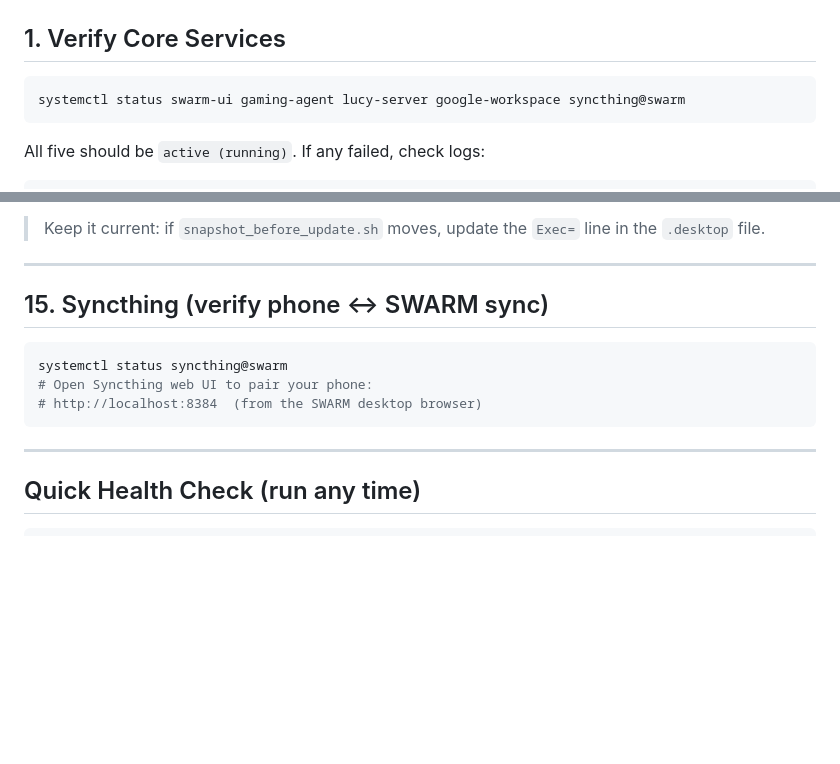
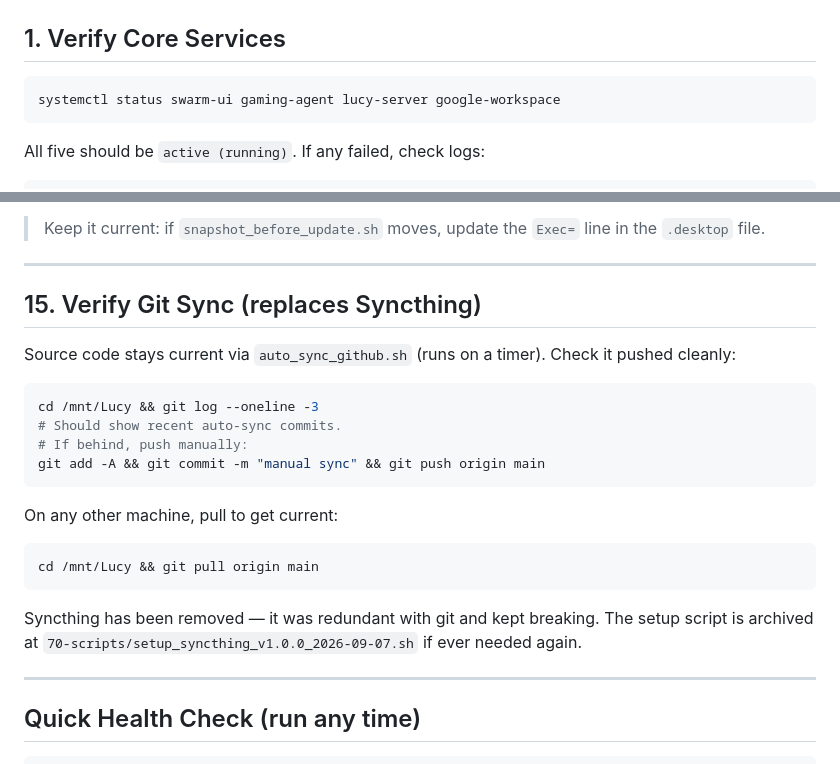
Before and after one commit to cledford955-maker/swarm-os-i30ltz, a Markdown page: FIRST_BOOT_CHECKLIST.md, 2 parts joined by grey strips. Drawn GitHub-style; blank space fills up the shorter version.

````diff
--- a/FIRST_BOOT_CHECKLIST.md
+++ b/FIRST_BOOT_CHECKLIST.md
@@ -8,7 +8,7 @@ LucyServer runs on **port 5000**, GamingAgent on **port 8401**, both loopback-on
 ## 1. Verify Core Services
 
 ```bash
-systemctl status swarm-ui gaming-agent lucy-server google-workspace syncthing@swarm
+systemctl status swarm-ui gaming-agent lucy-server google-workspace
 ```
 
 All five should be `active (running)`. If any failed, check logs:
@@ -205,13 +205,25 @@ Right-click → **Allow Launching** on first use. Runs a manual snapshot for ris
 
 ---
 
-## 15. Syncthing (verify phone ↔ SWARM sync)
+## 15. Verify Git Sync (replaces Syncthing)
+
+Source code stays current via `auto_sync_github.sh` (runs on a timer). Check it pushed cleanly:
 
 ```bash
-systemctl status syncthing@swarm
-# Open Syncthing web UI to pair your phone:
-# http://localhost:8384  (from the SWARM desktop browser)
+cd /mnt/Lucy && git log --oneline -3
+# Should show recent auto-sync commits.
+# If behind, push manually:
+git add -A && git commit -m "manual sync" && git push origin main
 ```
+
+On any other machine, pull to get current:
+
+```bash
+cd /mnt/Lucy && git pull origin main
+```
+
+Syncthing has been removed — it was redundant with git and kept breaking.
+The setup script is archived at `70-scripts/setup_syncthing_v1.0.0_2026-09-07.sh` if ever needed again.
 
 ---
 
````
Also changed, not shown: SWARM_AI_FEATURES.md (+2 -1 lines).
